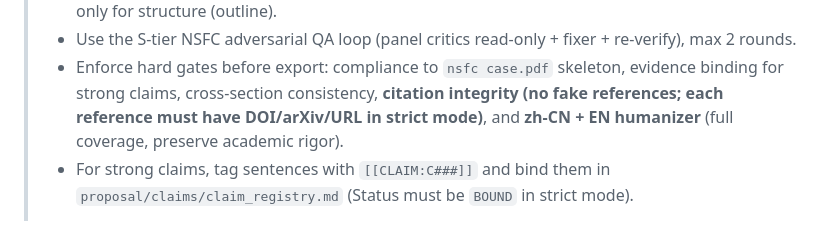
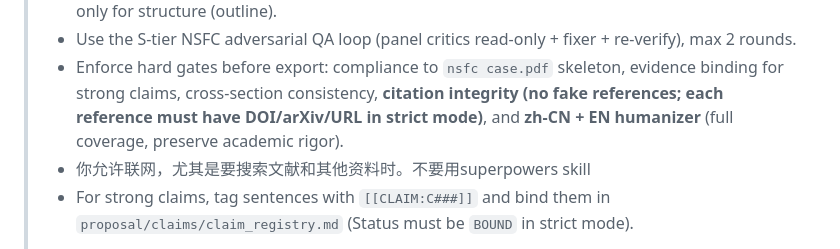
Before and after one commit to antoniowyz/nsfc-writer, a Markdown page: README.md, the part around the change. GitHub-like rendering.

```diff
--- a/README.md
+++ b/README.md
@@ -57,6 +57,7 @@ If you want to use the **NSFC proposal workflow** added in this repo (SSOT + mul
 > - Support task drift: I may give you only a topic (write full draft), or a partial draft (revise), or ask only for structure (outline).
 > - Use the S-tier NSFC adversarial QA loop (panel critics read-only + fixer + re-verify), max 2 rounds.
 > - Enforce hard gates before export: compliance to `nsfc case.pdf` skeleton, evidence binding for strong claims, cross-section consistency, **citation integrity (no fake references; each reference must have DOI/arXiv/URL in strict mode)**, and **zh-CN + EN humanizer** (full coverage, preserve academic rigor).
+> - 你允许联网，尤其是要搜索文献和其他资料时。不要用superpowers skill
 > - For strong claims, tag sentences with `[[CLAIM:C###]]` and bind them in `proposal/claims/claim_registry.md` (Status must be `BOUND` in strict mode).
 >
 > Enter plan mode for any non-trivial task, write the plan to `quality_reports/plans/`, and only proceed after I approve.
```
